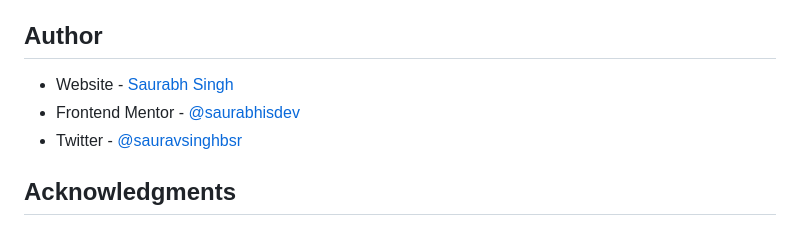
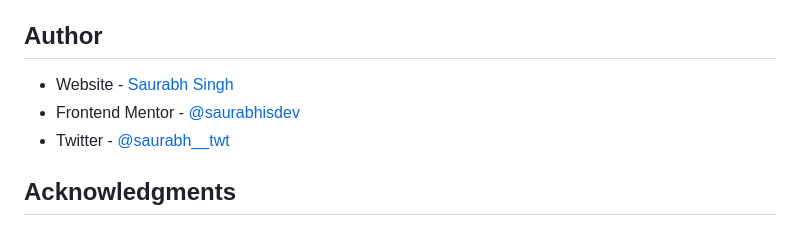
Before and after one commit to saurabhgithb/space-tourism, a Markdown page: README.md, the part around one of its changes. GitHub-like rendering.

```diff
--- a/README.md
+++ b/README.md
@@ -258,5 +258,5 @@ and much more...
 - Frontend Mentor - [@saurabhisdev](https://www.frontendmentor.io/profile/saurabhisdev)
-- Twitter - [@sauravsinghbsr](https://twitter.com/sauravsinghbsr)
+- Twitter - [@saurabh__twt](https://twitter.com/saurabh__twt)
 
 ## Acknowledgments
 
```
Also changed, not shown: other parts of README.md (+3 -3 lines).
